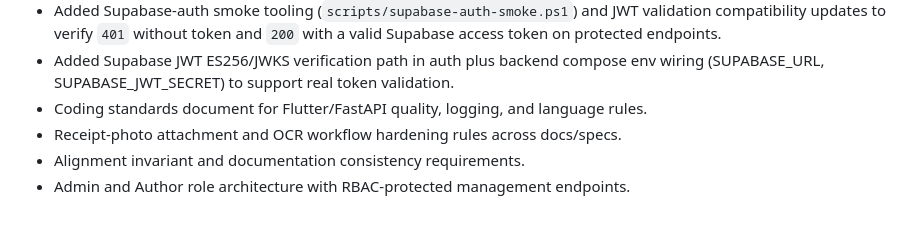
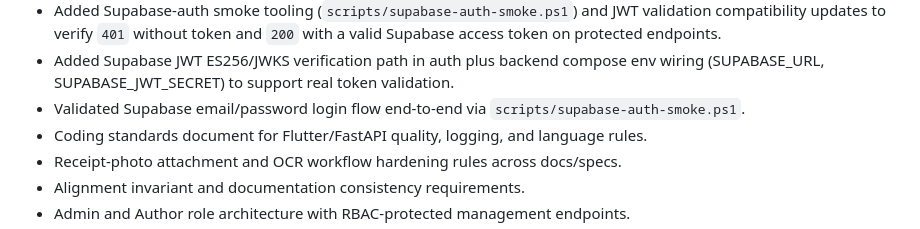
Before and after one commit to trodem/personal_ai_assistant, a Markdown page: CHANGELOG.md, the part around the change. Rendered like a GitHub page.

Commit message:
test(auth): validate Supabase email/password login flow with end-to-end smoke check

```diff
--- a/CHANGELOG.md
+++ b/CHANGELOG.md
@@ -22,6 +22,7 @@ Format inspired by Keep a Changelog and Semantic Versioning principles.
 - Added strict tenant+user isolation for tenant-aware access (`tenant_id` claim + `x-tenant-id` header enforcement, cross-tenant rejection) on `GET /api/v1/memories`, with dedicated negative tests.
 - Added Supabase-auth smoke tooling (`scripts/supabase-auth-smoke.ps1`) and JWT validation compatibility updates to verify `401` without token and `200` with a valid Supabase access token on protected endpoints.
 - Added Supabase JWT ES256/JWKS verification path in auth plus backend compose env wiring (SUPABASE_URL, SUPABASE_JWT_SECRET) to support real token validation.
+- Validated Supabase email/password login flow end-to-end via `scripts/supabase-auth-smoke.ps1`.
 - Coding standards document for Flutter/FastAPI quality, logging, and language rules.
 - Receipt-photo attachment and OCR workflow hardening rules across docs/specs.
 - Alignment invariant and documentation consistency requirements.
```
Also changed, not shown: TODO.md (+1 -1 lines).
